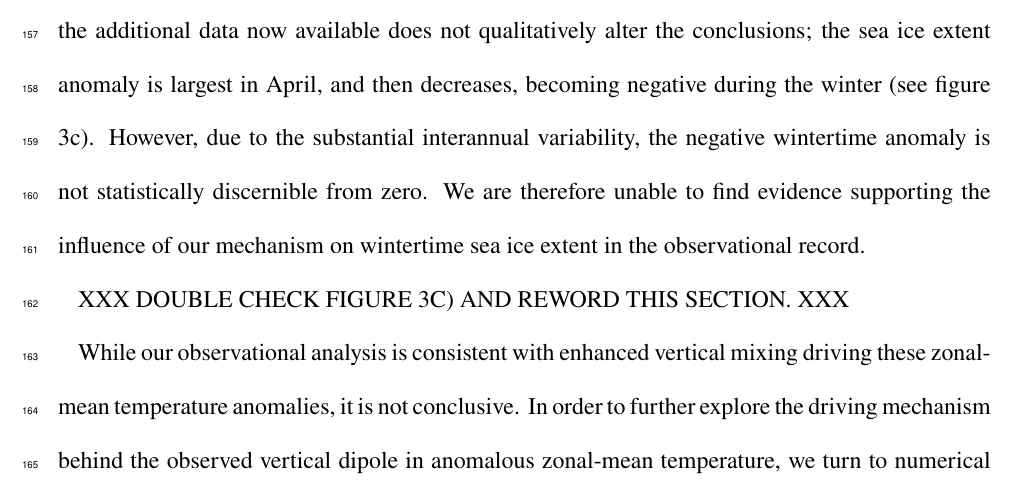
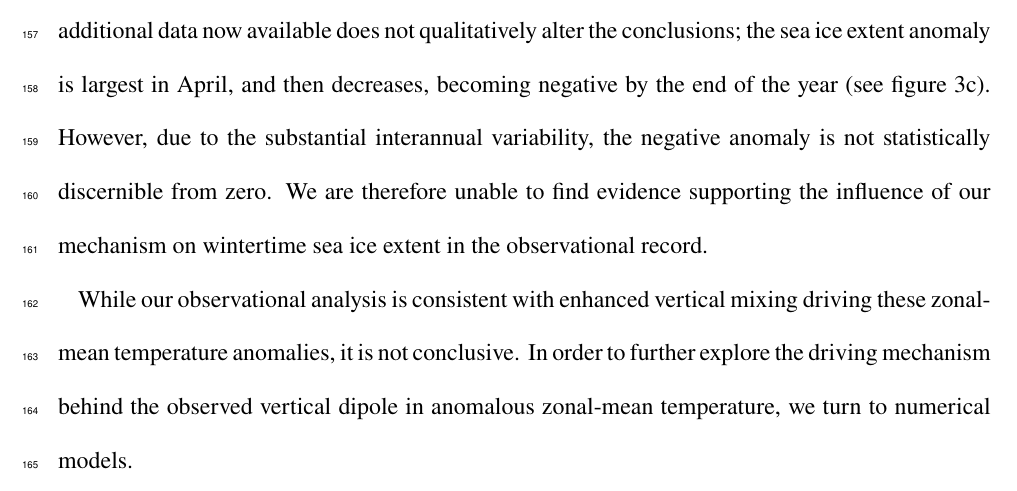
Before and after one commit to edoddridge/reemergence_paper, a LaTeX document (thermocline-heat-storage.tex): part of page 9 of 29, cut so that both start at the same text. Compiled offline with pdfLaTeX.

Commit message:
minor tweaks and tidying

```diff
--- a/thermocline-heat-storage.tex
+++ b/thermocline-heat-storage.tex
@@ -238,9 +238,7 @@ The ocean heat content anomaly in the mixed layer has approximately the same mag
 
 
 
-The analysis presented by \citet{Doddridge2017} (their figure 3c) showed a transient increase in sea ice extent due to the summertime SAM. As in \citet{Doddridge2017}, we use the Sea Ice Index, version 2 produced by \citet{Fetterer2016} to assess sea ice extent and the National Oceanic and Atmospheric Administration (NOAA) Optimal Interpolation, version 2 dataset for sea ice concentration and SST \citep{Reynolds2002}. Repeating the analysis from \citet{Doddridge2017} with the additional data now available does not qualitatively alter the conclusions; the sea ice extent anomaly is largest in April, and then decreases, becoming negative during the winter (see figure \ref{fig:argo_regression_OHC_anomalies_and_time_series}c). However, due to the substantial interannual variability, the negative wintertime anomaly is not statistically discernible from zero. We are therefore unable to find evidence supporting the influence of our mechanism on wintertime sea ice extent in the observational record.
-
-XXX DOUBLE CHECK FIGURE 3C) AND REWORD THIS SECTION. XXX
+The analysis presented by \citet{Doddridge2017} (their figure 3c) showed a transient increase in sea ice extent due to the summertime SAM. As in \citet{Doddridge2017}, we use the Sea Ice Index, version 2 produced by \citet{Fetterer2016} to assess sea ice extent and the National Oceanic and Atmospheric Administration (NOAA) Optimal Interpolation, version 2 dataset for sea ice concentration and SST \citep{Reynolds2002}. Repeating the analysis from \citet{Doddridge2017} with the additional data now available does not qualitatively alter the conclusions; the sea ice extent anomaly is largest in April, and then decreases, becoming negative by the end of the year (see figure \ref{fig:argo_regression_OHC_anomalies_and_time_series}c). However, due to the substantial interannual variability, the negative anomaly is not statistically discernible from zero. We are therefore unable to find evidence supporting the influence of our mechanism on wintertime sea ice extent in the observational record.
 
 While our observational analysis is consistent with enhanced vertical mixing driving these zonal-mean temperature anomalies, it is not conclusive. In order to further explore the driving mechanism behind the observed vertical dipole in anomalous zonal-mean temperature, we turn to numerical models.
 
```
Also changed, not shown: thermocline-heat-storage.tex (2 more changed lines).
